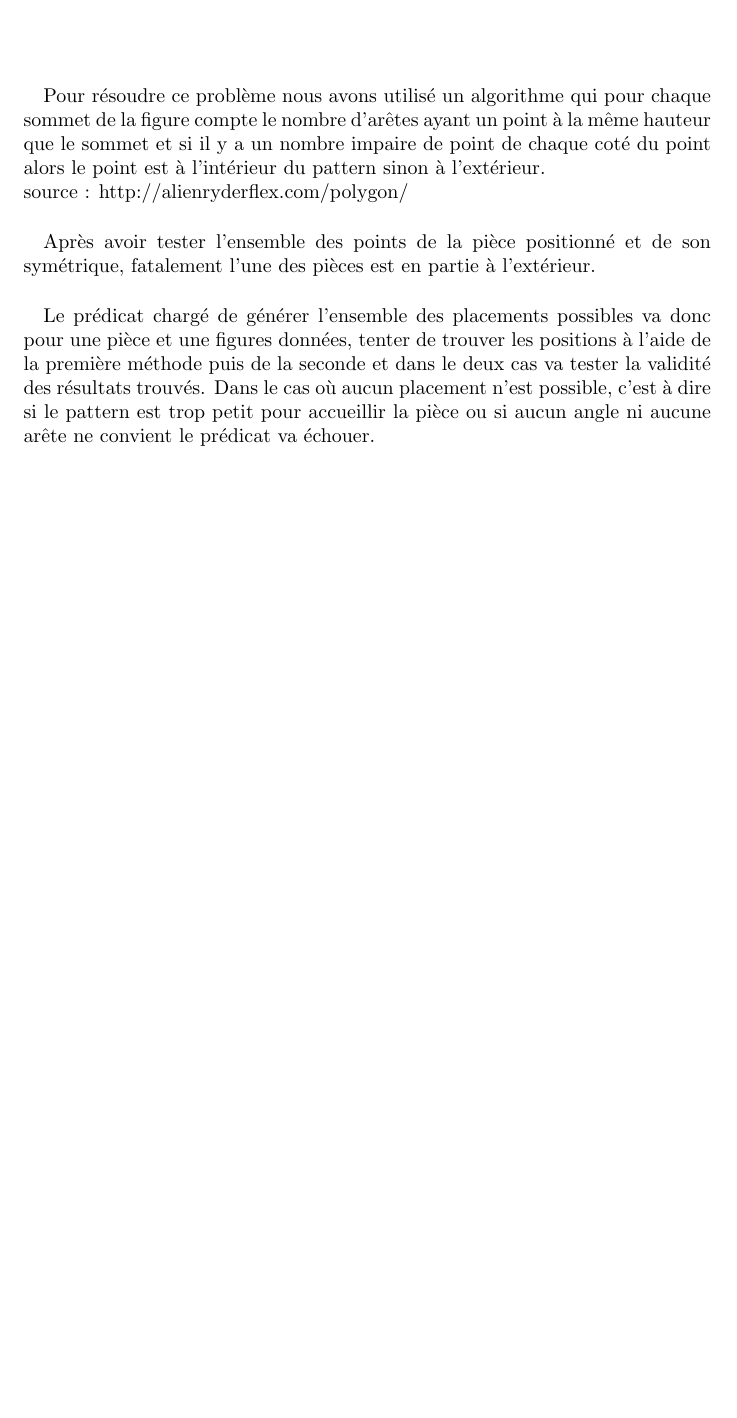
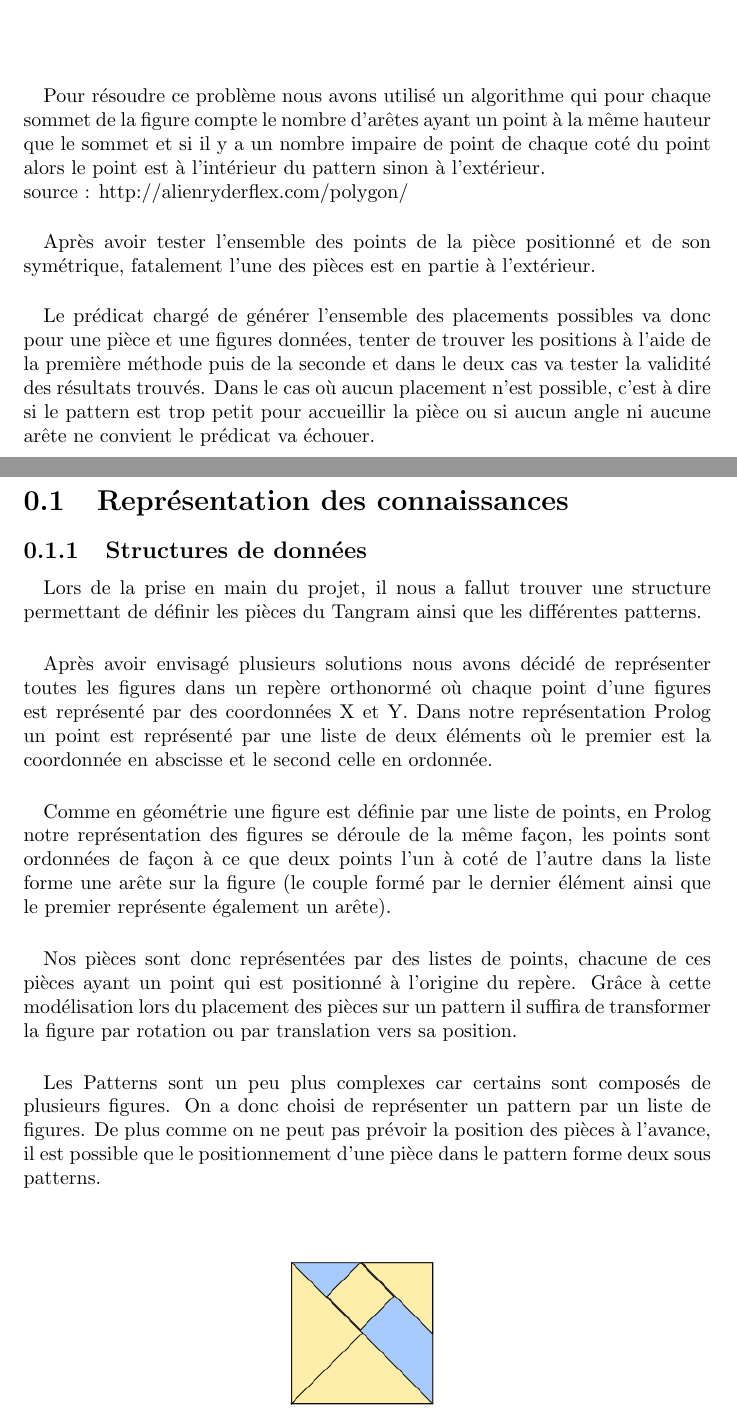
Before and after one commit to DrGlobox/Projet_Tangram, a LaTeX document (rapport/place_figure.tex): part of page 3 of 3 before the commit and two parts of pages 3 and 4 of 4 after it, the two joined at a grey line, cut so that both start at the same text, the shorter picture padded with empty space. Compiled offline with pdfLaTeX.

Commit message:
Ajout représentation

```diff
--- a/rapport/place_figure.tex
+++ b/rapport/place_figure.tex
@@ -72,6 +72,34 @@
 
     \paragraph{} Le prédicat chargé de générer l'ensemble des placements possibles va donc pour une
     pièce et une figures données, tenter de trouver les positions à l'aide de la première méthode
-    puis de la seconde et dans le deux cas va tester la validité des résultats trouvés.
-    Dans le cas où aucun placement n'est possible, c'est à dire si le pattern est trop petit pour
-    accueillir la pièce ou si aucun angle ni aucune arête ne convient le prédicat va échouer.
+    puis de la seconde et dans le deux cas va tester la validité des résultats trouvés.  Dans le cas
+    où aucun placement n'est possible, c'est à dire si le pattern est trop petit pour accueillir la
+    pièce ou si aucun angle ni aucune arête ne convient le prédicat va échouer.
+
+\newpage
+\section{Représentation des connaissances}
+    \subsection{Structures de données}
+
+        \paragraph{}Lors de la prise en main du projet, il nous a fallut trouver une structure
+        permettant de définir les pièces du Tangram ainsi que les différentes patterns.
+
+        \paragraph{}Après avoir envisagé plusieurs solutions nous avons décidé de représenter toutes
+        les figures dans un repère orthonormé où chaque point d'une figures est représenté par des
+        coordonnées X et Y.  Dans notre représentation Prolog un point est représenté par une liste
+        de deux éléments où le premier est la coordonnée en abscisse et le second celle en ordonnée.
+
+        \paragraph{}Comme en géométrie une figure est définie par une liste de points, en Prolog
+        notre représentation des figures se déroule de la même façon, les points sont ordonnées de
+        façon à ce que deux points l'un à coté de l'autre dans la liste forme une arête sur la
+        figure (le couple formé par le dernier élément ainsi que le premier représente également un
+        arête).
+
+        \paragraph{}Nos pièces sont donc représentées par des listes de points, chacune de ces
+        pièces ayant un point qui est positionné à l'origine du repère. Grâce à cette modélisation
+        lors du placement des pièces sur un pattern il suffira de transformer la figure par rotation
+        ou par translation vers sa position.
+
+        \paragraph{}Les Patterns sont un peu plus complexes car certains sont composés de plusieurs
+        figures. On a donc choisi de représenter un pattern par un liste de figures. De plus
+        comme on ne peut pas prévoir la position des pièces à l'avance, il est possible que le
+        positionnement d'une pièce dans le pattern forme deux sous patterns.
```
Also changed, not shown: rapport/representation_sousfigure.png (added), rapport/place_figure.tex (7 more changed lines).
